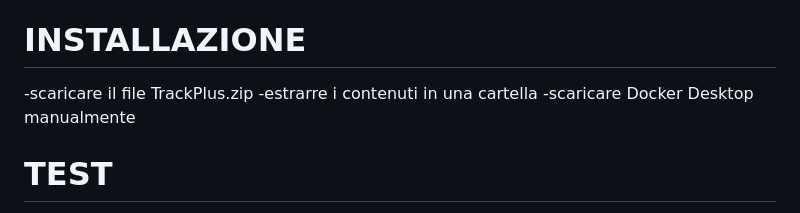
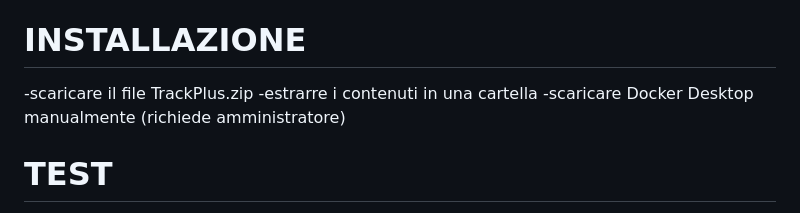
Before and after one commit to VespaRacing/TrackPlus, a Markdown page: README.md, the part around the change. GitHub-like rendering.

```diff
--- a/README.md
+++ b/README.md
@@ -237,7 +237,7 @@ Statistiche sulle valutazioni e recensioni.
 # INSTALLAZIONE
 -scaricare il file TrackPlus.zip
 -estrarre i contenuti in una cartella
--scaricare Docker Desktop manualmente
+-scaricare Docker Desktop manualmente (richiede amministratore)
 
 # TEST
 -avviare il file start.bat presente nella cartella estratta
```
